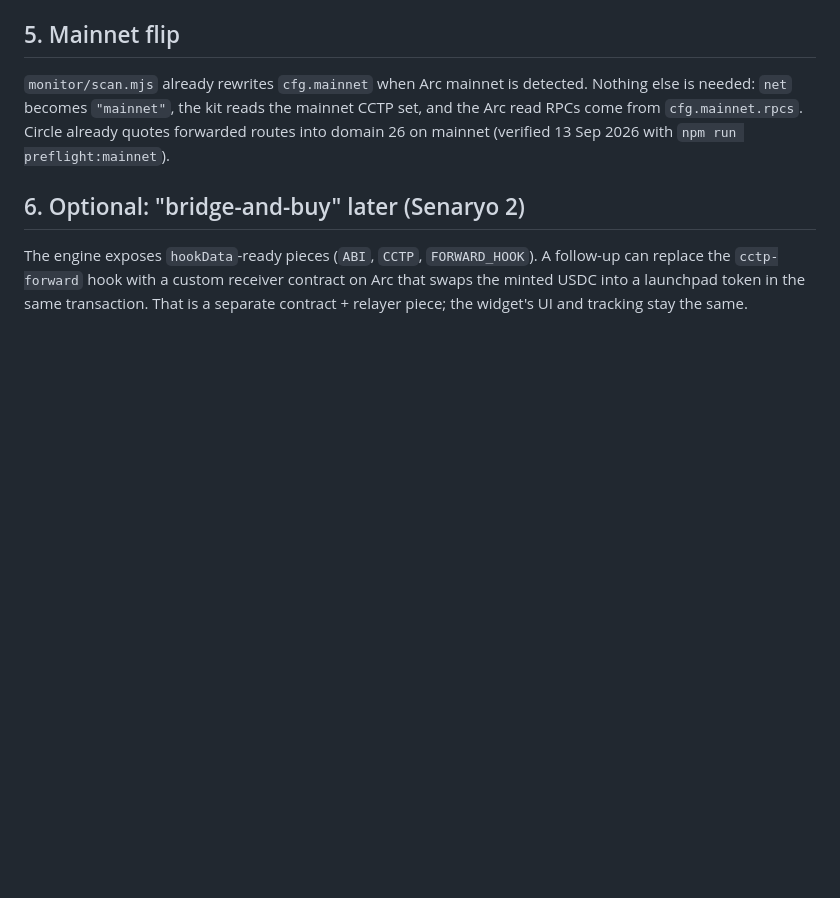
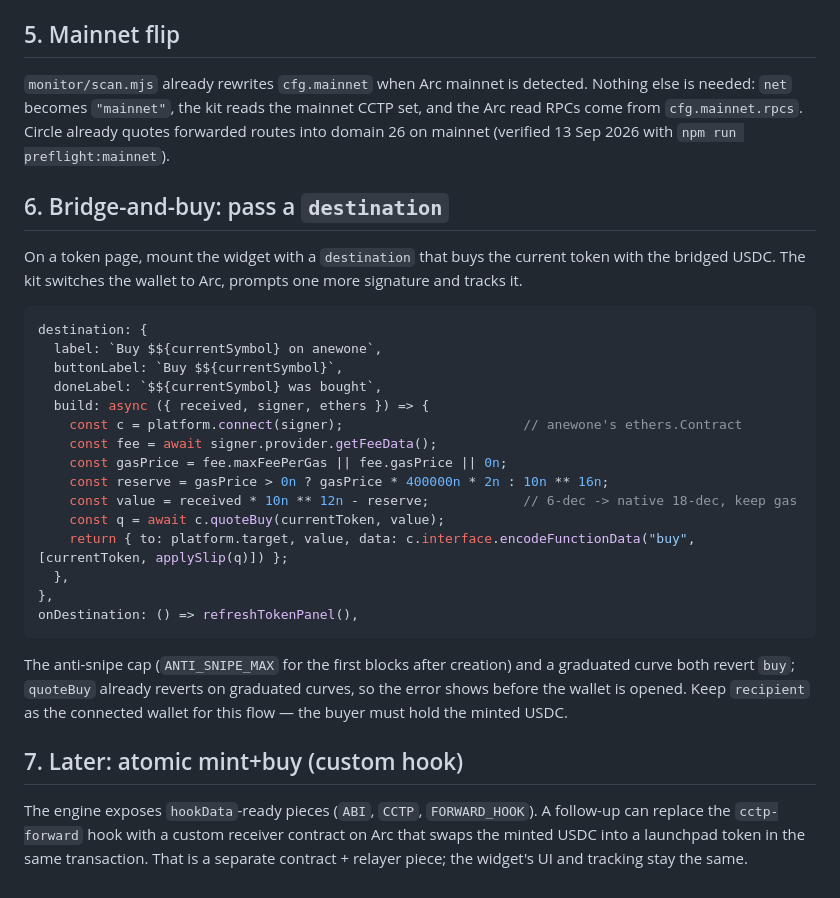
Before and after one commit to izzetcakmak/gangway-kit, a Markdown page: INTEGRATION-ANEWONE.md, the part around the change. GitHub-like rendering; blank space fills up the shorter version.

````diff
--- a/INTEGRATION-ANEWONE.md
+++ b/INTEGRATION-ANEWONE.md
@@ -84,7 +84,35 @@ is needed: `net` becomes `"mainnet"`, the kit reads the mainnet CCTP set, and th
 RPCs come from `cfg.mainnet.rpcs`. Circle already quotes forwarded routes into domain 26 on
 mainnet (verified 13 Sep 2026 with `npm run preflight:mainnet`).
 
-## 6. Optional: "bridge-and-buy" later (Senaryo 2)
+## 6. Bridge-and-buy: pass a `destination`
+
+On a token page, mount the widget with a `destination` that buys the current token with the
+bridged USDC. The kit switches the wallet to Arc, prompts one more signature and tracks it.
+
+```js
+destination: {
+  label: `Buy $${currentSymbol} on anewone`,
+  buttonLabel: `Buy $${currentSymbol}`,
+  doneLabel: `$${currentSymbol} was bought`,
+  build: async ({ received, signer, ethers }) => {
+    const c = platform.connect(signer);                       // anewone's ethers.Contract
+    const fee = await signer.provider.getFeeData();
+    const gasPrice = fee.maxFeePerGas || fee.gasPrice || 0n;
+    const reserve = gasPrice > 0n ? gasPrice * 400000n * 2n : 10n ** 16n;
+    const value = received * 10n ** 12n - reserve;            // 6-dec -> native 18-dec, keep gas
+    const q = await c.quoteBuy(currentToken, value);
+    return { to: platform.target, value, data: c.interface.encodeFunctionData("buy", [currentToken, applySlip(q)]) };
+  },
+},
+onDestination: () => refreshTokenPanel(),
+```
+
+The anti-snipe cap (`ANTI_SNIPE_MAX` for the first blocks after creation) and a graduated
+curve both revert `buy`; `quoteBuy` already reverts on graduated curves, so the error shows
+before the wallet is opened. Keep `recipient` as the connected wallet for this flow — the
+buyer must hold the minted USDC.
+
+## 7. Later: atomic mint+buy (custom hook)
 
 The engine exposes `hookData`-ready pieces (`ABI`, `CCTP`, `FORWARD_HOOK`). A follow-up can
 replace the `cctp-forward` hook with a custom receiver contract on Arc that swaps the minted
````
Also changed, not shown: README.md (+30 -0 lines).
